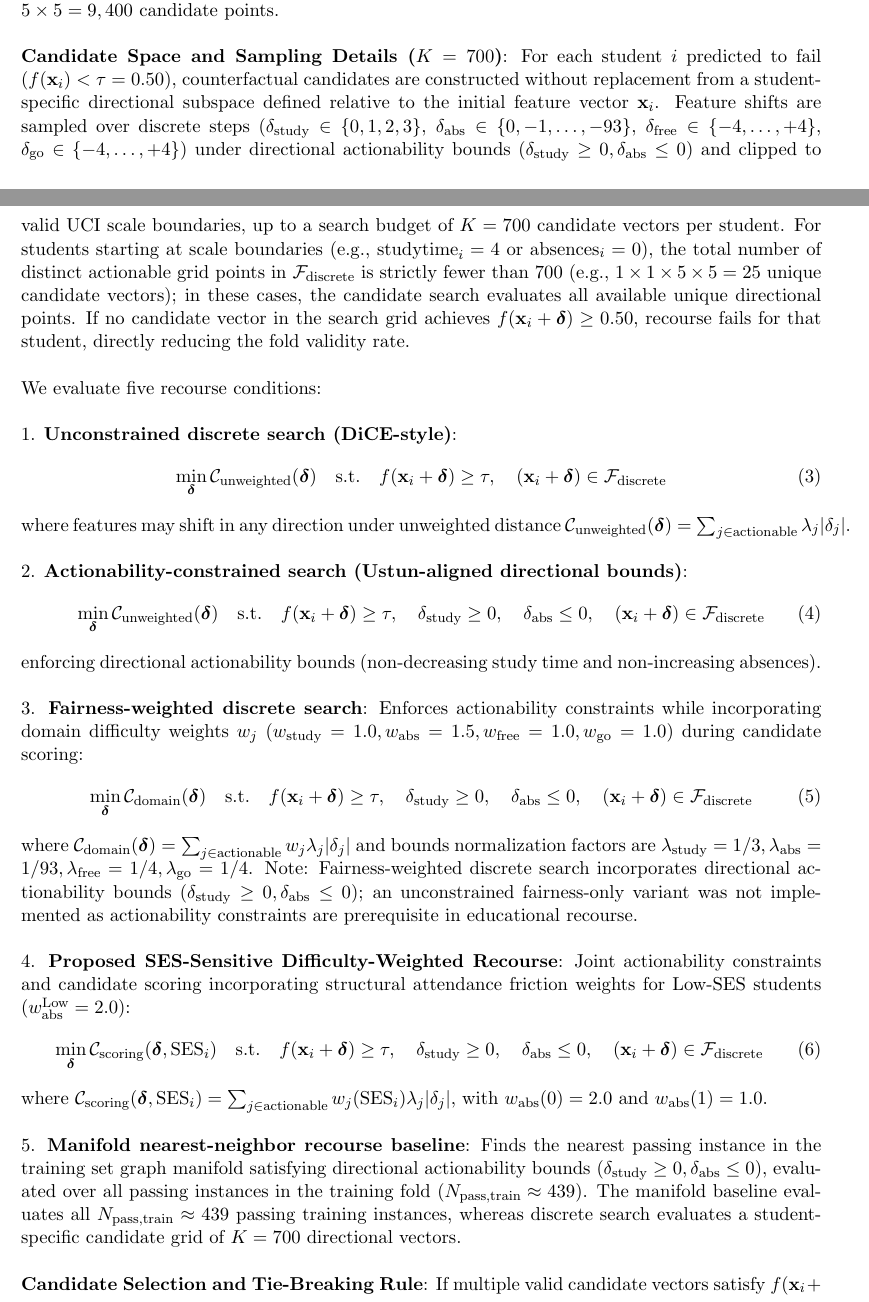
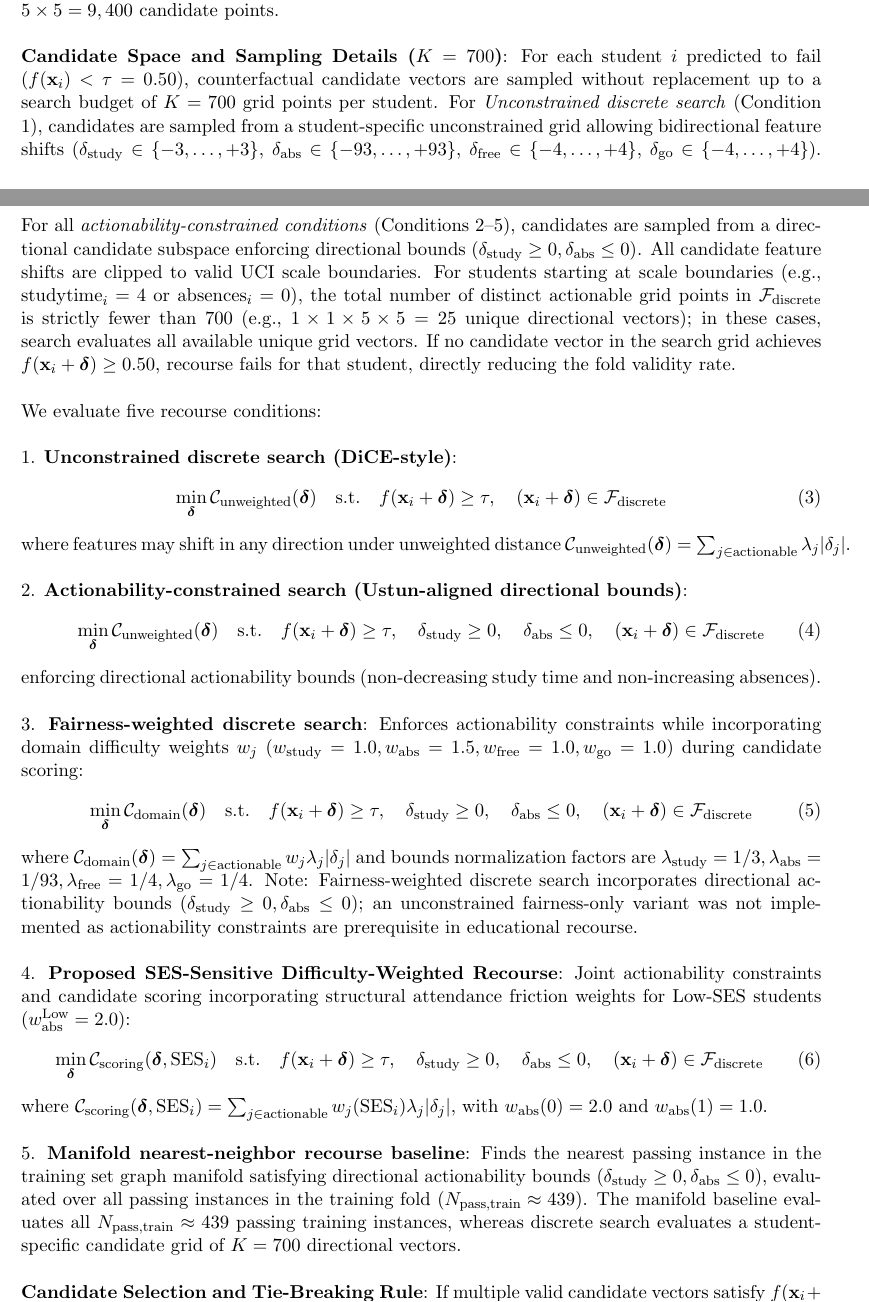
Before and after one commit to kadirkesgin/fair-ed, a LaTeX paper (paper/main.tex): two parts of pages 8 and 9 of 17, joined at a grey line, cut so that both start at the same text. Compiled offline with pdfLaTeX.

Commit message:
Fix candidate space sampling details text in Section 3.5: explicitly distinguish unconstrained bidirectional vs constrained directional candidate grids

```diff
--- a/paper/main.tex
+++ b/paper/main.tex
@@ -266,7 +266,7 @@ Exogenous background variables (sensitive attribute $\text{SES}$, immutable feat
 
 The full discrete feature space spans $\mathcal{F}_{\text{discrete}} = \mathcal{X}_{\text{study}} \times \mathcal{X}_{\text{abs}} \times \mathcal{X}_{\text{free}} \times \mathcal{X}_{\text{go}} = \{1,2,3,4\} \times \{0,1,\dots,93\} \times \{1,2,3,4,5\} \times \{1,2,3,4,5\}$, yielding a total discrete space of $|\mathcal{F}_{\text{discrete}}| = 4 \times 94 \times 5 \times 5 = 9,400$ candidate points.
 
-\textbf{Candidate Space and Sampling Details ($K=700$)}: For each student $i$ predicted to fail ($f(\mathbf{x}_i) < \tau=0.50$), counterfactual candidates are constructed without replacement from a student-specific directional subspace defined relative to the initial feature vector $\mathbf{x}_i$. Feature shifts are sampled over discrete steps ($\delta_{\text{study}} \in \{0,1,2,3\}$, $\delta_{\text{abs}} \in \{0,-1,\dots,-93\}$, $\delta_{\text{free}} \in \{-4,\dots,+4\}$, $\delta_{\text{go}} \in \{-4,\dots,+4\}$) under directional actionability bounds ($\delta_{\text{study}} \ge 0, \delta_{\text{abs}} \le 0$) and clipped to valid UCI scale boundaries, up to a search budget of $K=700$ candidate vectors per student. For students starting at scale boundaries (e.g., $\text{studytime}_i = 4$ or $\text{absences}_i = 0$), the total number of distinct actionable grid points in $\mathcal{F}_{\text{discrete}}$ is strictly fewer than 700 (e.g., $1 \times 1 \times 5 \times 5 = 25$ unique candidate vectors); in these cases, the candidate search evaluates all available unique directional points. If no candidate vector in the search grid achieves $f(\mathbf{x}_i + \boldsymbol{\delta}) \ge 0.50$, recourse fails for that student, directly reducing the fold validity rate.
+\textbf{Candidate Space and Sampling Details ($K=700$)}: For each student $i$ predicted to fail ($f(\mathbf{x}_i) < \tau=0.50$), counterfactual candidate vectors are sampled without replacement up to a search budget of $K=700$ grid points per student. For \textit{Unconstrained discrete search} (Condition 1), candidates are sampled from a student-specific unconstrained grid allowing bidirectional feature shifts ($\delta_{\text{study}} \in \{-3,\dots,+3\}$, $\delta_{\text{abs}} \in \{-93,\dots,+93\}$, $\delta_{\text{free}} \in \{-4,\dots,+4\}$, $\delta_{\text{go}} \in \{-4,\dots,+4\}$). For all \textit{actionability-constrained conditions} (Conditions 2--5), candidates are sampled from a directional candidate subspace enforcing directional bounds ($\delta_{\text{study}} \ge 0, \delta_{\text{abs}} \le 0$). All candidate feature shifts are clipped to valid UCI scale boundaries. For students starting at scale boundaries (e.g., $\text{studytime}_i = 4$ or $\text{absences}_i = 0$), the total number of distinct actionable grid points in $\mathcal{F}_{\text{discrete}}$ is strictly fewer than 700 (e.g., $1 \times 1 \times 5 \times 5 = 25$ unique directional vectors); in these cases, search evaluates all available unique grid vectors. If no candidate vector in the search grid achieves $f(\mathbf{x}_i + \boldsymbol{\delta}) \ge 0.50$, recourse fails for that student, directly reducing the fold validity rate.
 
 We evaluate five recourse conditions:
 
```
Also changed, not shown: response_to_reviewers.pdf, 1 other file.
